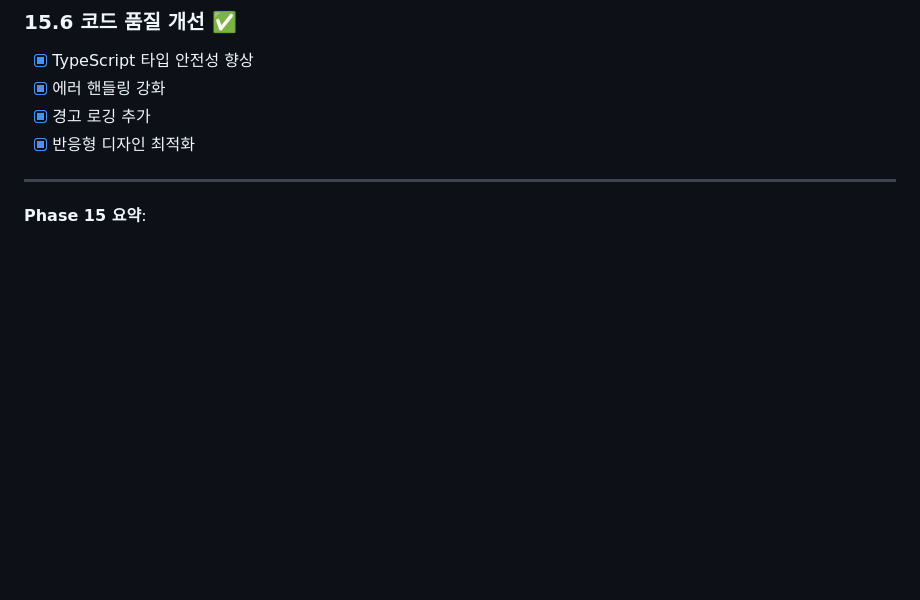
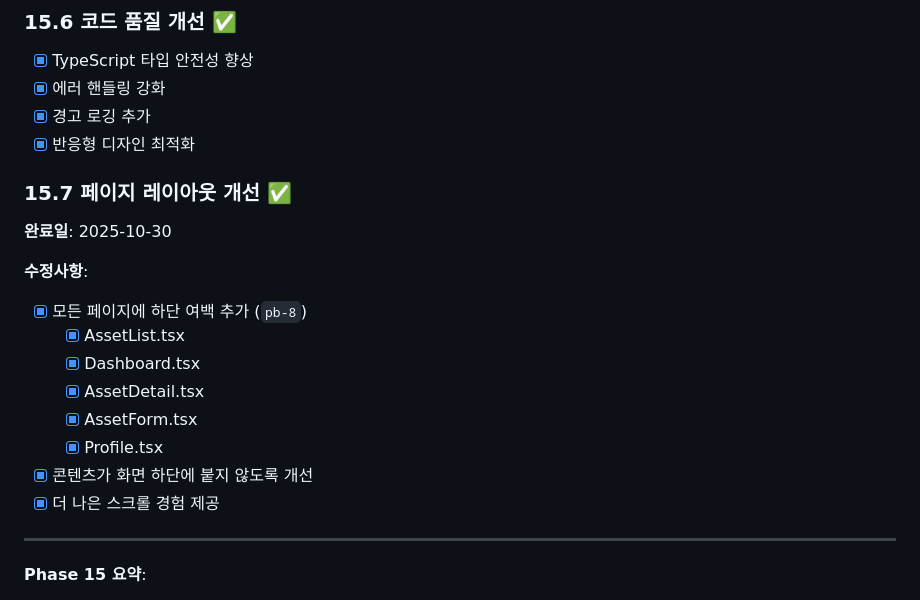
Before and after one commit to SuresoftTechnologies/sams, a Markdown page: FRONTEND_TASKS.md, the part around the change. Drawn GitHub-style; blank space fills up the shorter version.

```diff
--- a/FRONTEND_TASKS.md
+++ b/FRONTEND_TASKS.md
@@ -652,6 +652,19 @@ src/
 - [x] 경고 로깅 추가
 - [x] 반응형 디자인 최적화
 
+### 15.7 페이지 레이아웃 개선 ✅
+**완료일**: 2025-10-30
+
+**수정사항**:
+- [x] 모든 페이지에 하단 여백 추가 (`pb-8`)
+  - [x] AssetList.tsx
+  - [x] Dashboard.tsx
+  - [x] AssetDetail.tsx
+  - [x] AssetForm.tsx
+  - [x] Profile.tsx
+- [x] 콘텐츠가 화면 하단에 붙지 않도록 개선
+- [x] 더 나은 스크롤 경험 제공
+
 ---
 
 **Phase 15 요약**:
```
Also changed, not shown: BACKEND_TASKS.md (+4 -4 lines).
